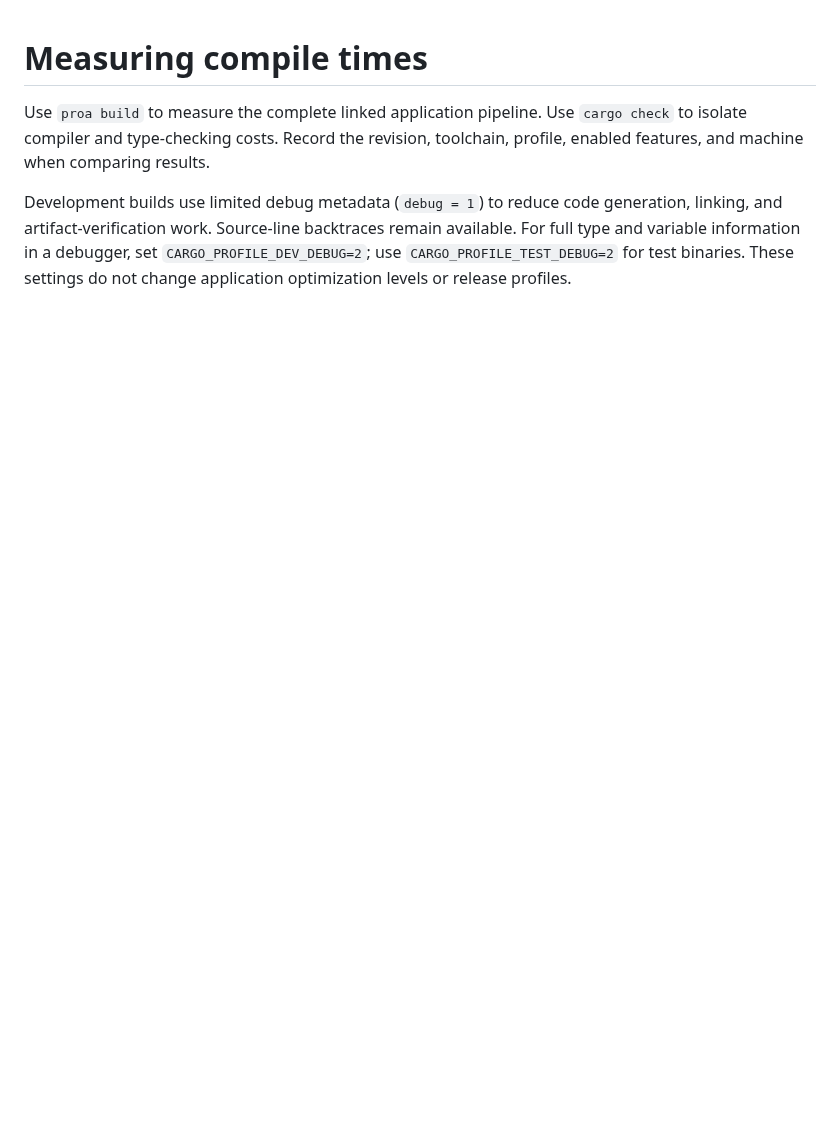
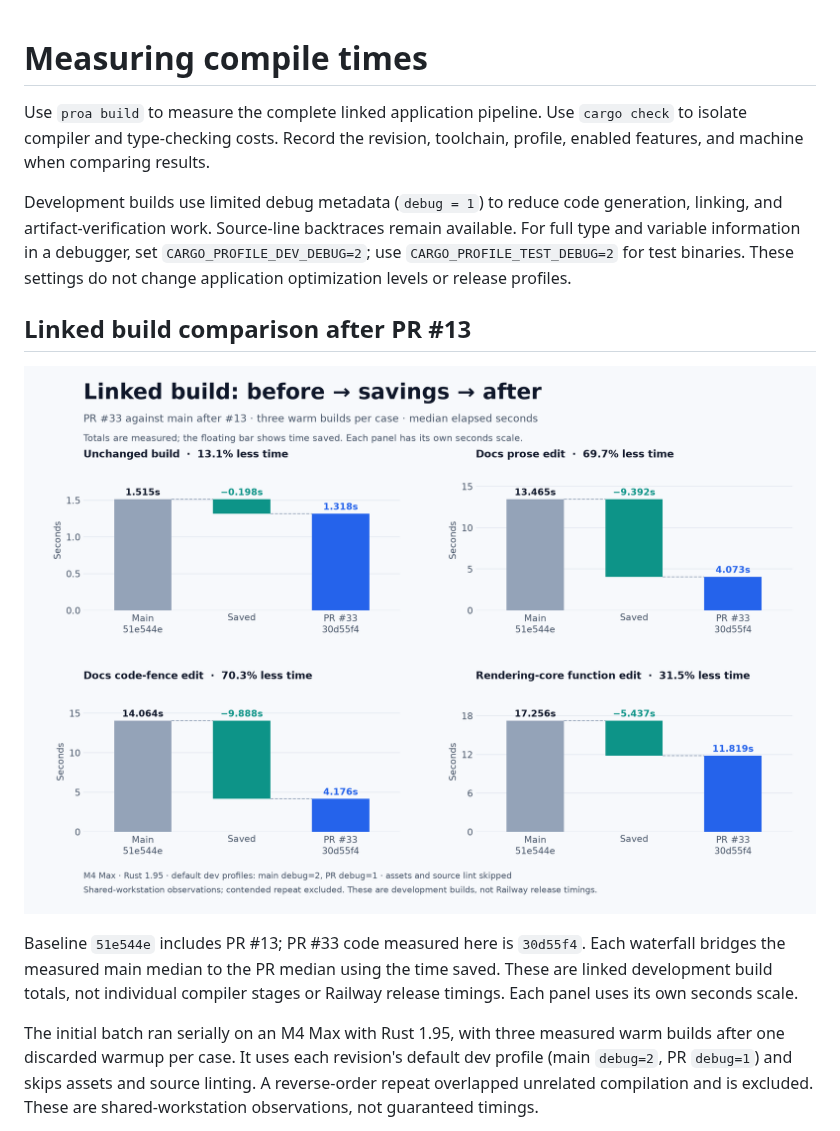
Before and after one commit to Proa-Labs/proa, a Markdown page: docs/compile-times.md, the part around one of its changes. Rendered like a GitHub page; pictures changed too: docs/compile-time/diagrams/linked-build-waterfall-post-pr13.png (added); blank space fills up the shorter version.

Commit message:
docs: add post-rebase linked build waterfalls

```diff
--- a/docs/compile-times.md
+++ b/docs/compile-times.md
@@ -9,3 +9,19 @@ generation, linking, and artifact-verification work. Source-line backtraces
 remain available. For full type and variable information in a debugger, set
 `CARGO_PROFILE_DEV_DEBUG=2`; use `CARGO_PROFILE_TEST_DEBUG=2` for test binaries.
 These settings do not change application optimization levels or release profiles.
+
+## Linked build comparison after PR #13
+
+![Waterfalls comparing main build time, time saved, and PR #33 build time for four edit cases](compile-time/diagrams/linked-build-waterfall-post-pr13.png)
+
+Baseline `51e544e` includes PR #13; PR #33 code measured here is `30d55f4`.
+Each waterfall bridges the measured main median to the PR median using the
+time saved. These are linked development build totals, not individual compiler
+stages or Railway release timings. Each panel uses its own seconds scale.
+
+The initial batch ran serially on an M4 Max with Rust 1.95, with three measured
+warm builds after one discarded warmup per case. It uses each revision's default
+dev profile (main `debug=2`, PR `debug=1`) and skips assets and source linting.
+A reverse-order repeat overlapped unrelated compilation and is excluded.
+These are shared-workstation observations, not guaranteed timings.
+
```
Also changed, not shown: other parts of docs/compile-times.md (+2 -0 lines), 2 other files.
